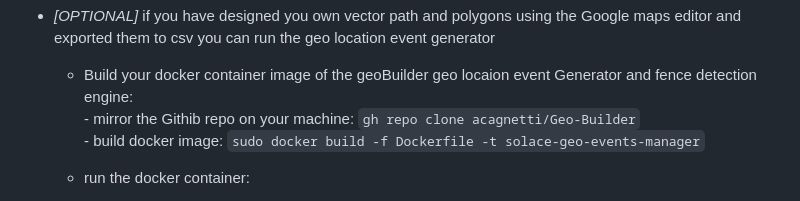
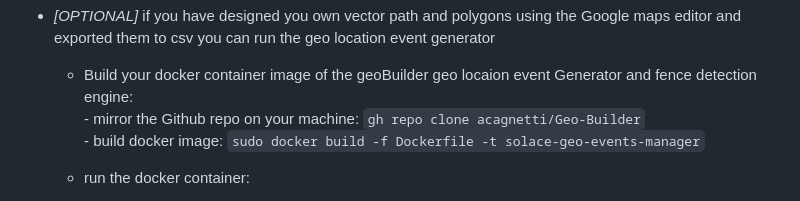
Before and after one commit to taatuut/Geo-Builder, a Markdown page: README.md, the part around one of its changes. Rendered like a GitHub page.

```diff
--- a/README.md
+++ b/README.md
@@ -43,7 +43,7 @@ In order to experience Geo Location Events you can use geoBuilder, A Solace Brok
 
 - *[OPTIONAL]* if you have designed you own vector path and polygons using the Google maps editor and exported them to csv you can run the geo location event generator
   - Build your docker container image of the geoBuilder geo locaion event Generator and fence detection engine: <BR>
-    	- mirror the Githib repo on your machine: `gh repo clone acagnetti/Geo-Builder` <BR>
+    	- mirror the Github repo on your machine: `gh repo clone acagnetti/Geo-Builder` <BR>
     	- build docker image: `sudo docker build -f Dockerfile -t solace-geo-events-manager`<BR>
 
   - run the docker container:
```
Also changed, not shown: other parts of README.md (+6 -10 lines).
